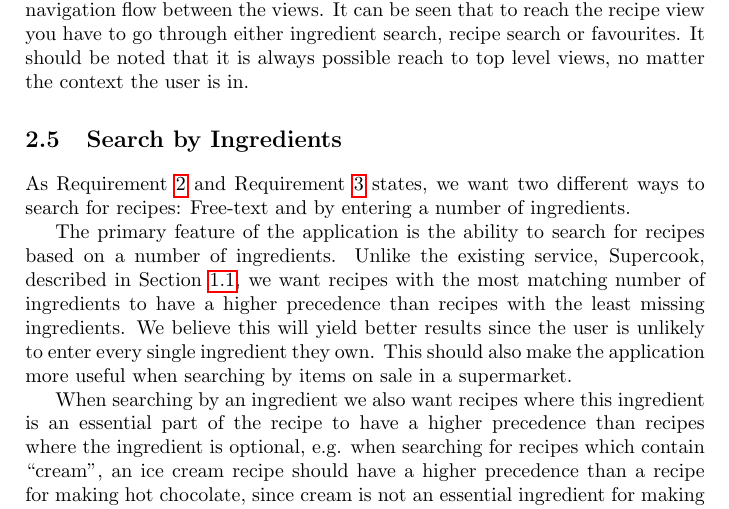
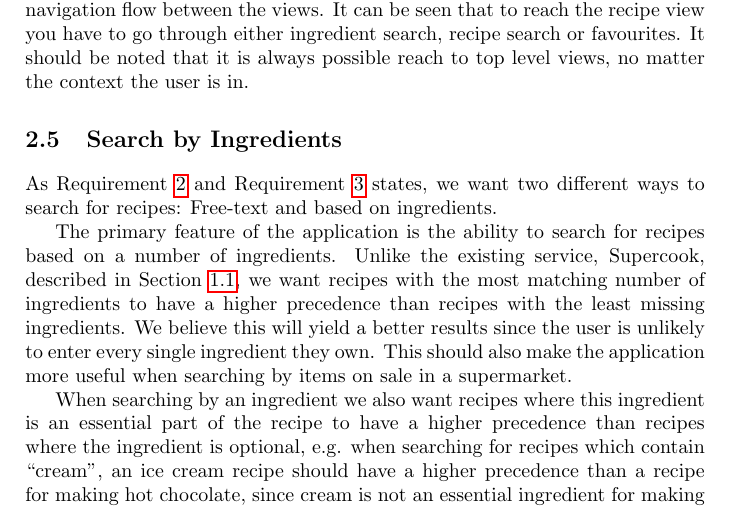
Before and after one commit to figa12/food-report, a LaTeX thesis (master.tex, which reads tex/design_search.tex): part of page 32 of 89, cut so that both start at the same text. Compiled offline with pdfLaTeX.

Commit message:
rettet design search.tex

```diff
--- a/tex/design_search.tex
+++ b/tex/design_search.tex
@@ -1,7 +1,7 @@
 \section{Search by Ingredients}\label{sec:design_search}
-As Requirement \ref{req:ingredientsearch} and Requirement \ref{req:recipesearch} states, we want two different ways to search for recipes: Free-text and by entering a number of ingredients.
+As Requirement \ref{req:ingredientsearch} and Requirement \ref{req:recipesearch} states, we want two different ways to search for recipes: Free-text and based on ingredients.
 
-The primary feature of the application is the ability to search for recipes based on a number of ingredients. Unlike the existing service, Supercook, described in \secref{sec:exist}, we want recipes with the most matching number of ingredients to have a higher precedence than recipes with the least missing ingredients. We believe this will yield better results since the user is unlikely to enter every single ingredient they own. This should also make the application more useful when searching by items on sale in a supermarket.
+The primary feature of the application is the ability to search for recipes based on a number of ingredients. Unlike the existing service, Supercook, described in \secref{sec:exist}, we want recipes with the most matching number of ingredients to have a higher precedence than recipes with the least missing ingredients. We believe this will yield a better results since the user is unlikely to enter every single ingredient they own. This should also make the application more useful when searching by items on sale in a supermarket.
 
 When searching by an ingredient we also want recipes where this ingredient is an essential part of the recipe to have a higher precedence than recipes where the ingredient is optional, e.g. when searching for recipes which contain ``cream'', an ice cream recipe should have a higher precedence than a recipe for making hot chocolate, since cream is not an essential ingredient for making hot chocolate.
 
```
